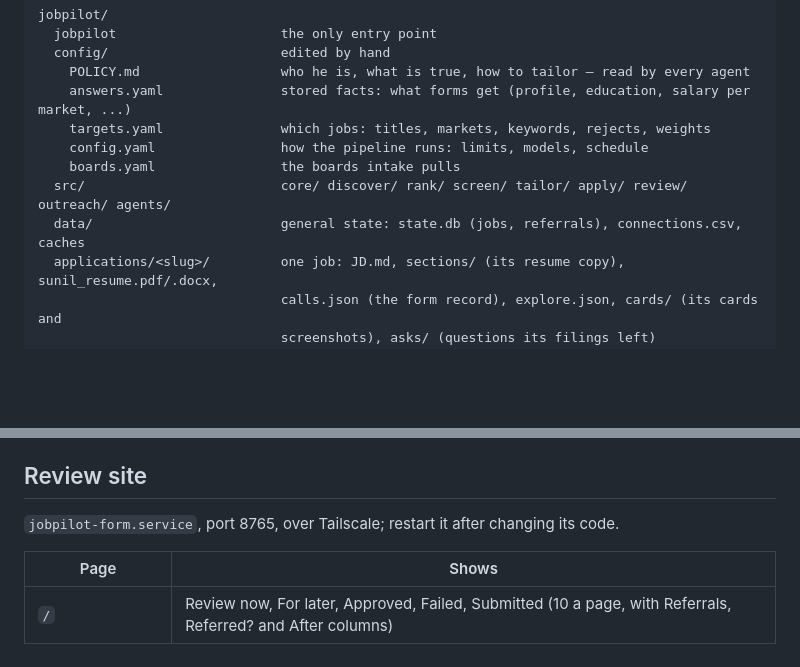
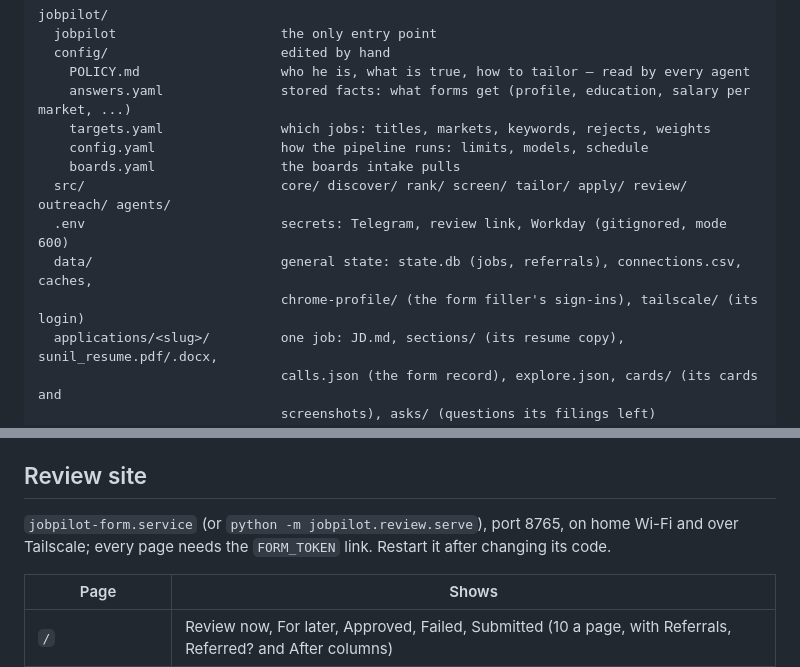
Before and after one commit to sunil448832/jobpilot, a Markdown page: README.md, 2 parts joined by grey strips. Rendered like a GitHub page; blank space fills up the shorter version.

```diff
--- a/README.md
+++ b/README.md
@@ -83,7 +146,9 @@ jobpilot/
     config.yaml                how the pipeline runs: limits, models, schedule
     boards.yaml                the boards intake pulls
   src/                         core/ discover/ rank/ screen/ tailor/ apply/ review/ outreach/ agents/
-  data/                        general state: state.db (jobs, referrals), connections.csv, caches
+  .env                         secrets: Telegram, review link, Workday (gitignored, mode 600)
+  data/                        general state: state.db (jobs, referrals), connections.csv, caches,
+                               chrome-profile/ (the form filler's sign-ins), tailscale/ (its login)
   applications/<slug>/         one job: JD.md, sections/ (its resume copy), sunil_resume.pdf/.docx,
                                calls.json (the form record), explore.json, cards/ (its cards and
                                screenshots), asks/ (questions its filings left)
@@ -141,7 +206,8 @@ A low score from a real gap is reported, not chased. No code adds or removes ter
 
 ## Review site
 
-`jobpilot-form.service`, port 8765, over Tailscale; restart it after changing its code.
+`jobpilot-form.service` (or `python -m jobpilot.review.serve`), port 8765, on home Wi-Fi and over
+Tailscale; every page needs the `FORM_TOKEN` link. Restart it after changing its code.
 
 | Page | Shows |
 |---|---|
```
Also changed, not shown: other parts of README.md (+63 -0 lines).
